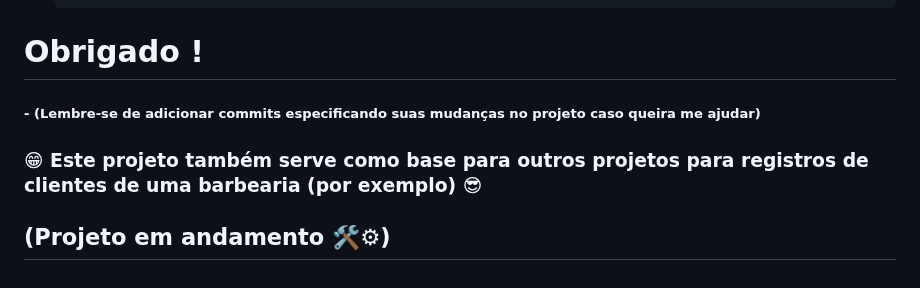
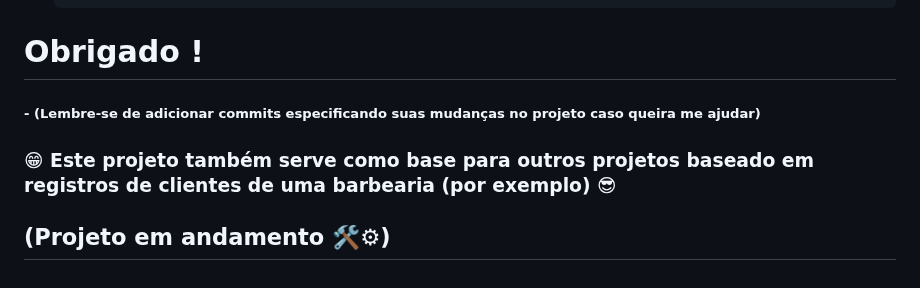
Before and after one commit to felipe-0892/Registro-de-Pacientes, a Markdown page: README.md, the part around the change. Rendered like a GitHub page.

```diff
--- a/README.md
+++ b/README.md
@@ -35,6 +35,6 @@ Este é um sistema de registro de pacientes simples, desenvolvido para facilitar
 # **Obrigado !**
 ##### - (Lembre-se de adicionar commits especificando suas mudanças no projeto caso queira me ajudar)
 
-### 😁 Este projeto também serve como base para outros projetos para registros de clientes de uma barbearia (por exemplo) 😎
+### 😁 Este projeto também serve como base para outros projetos baseado em registros de clientes de uma barbearia (por exemplo) 😎
 
 ## (Projeto em andamento 🛠⚙)
```
